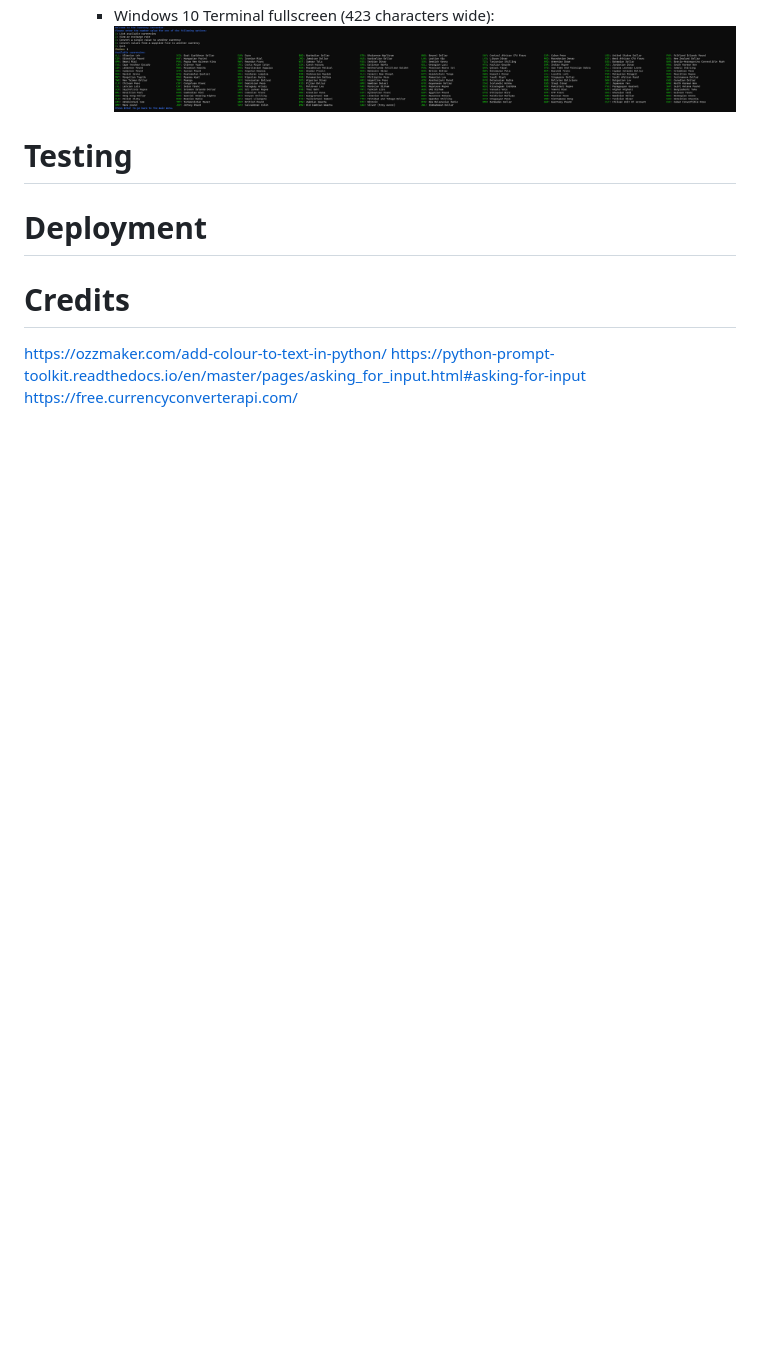
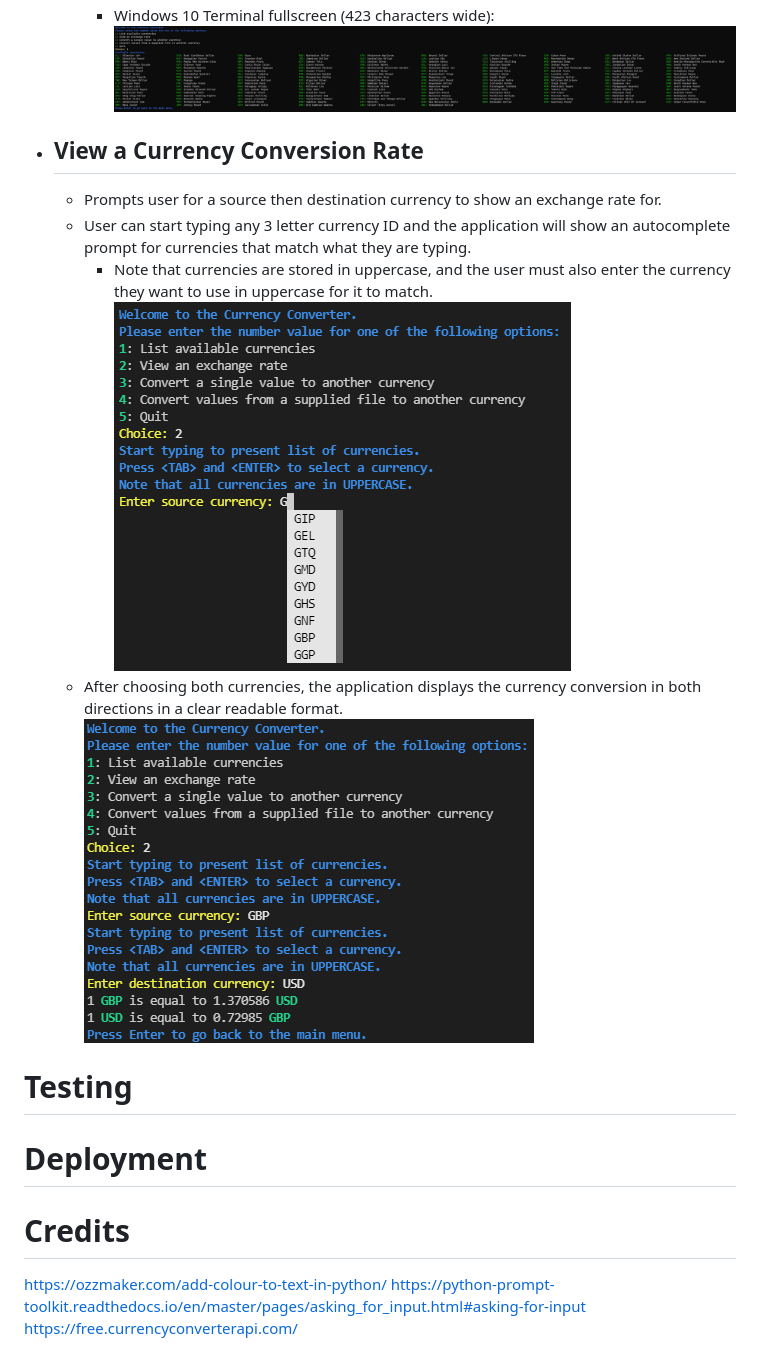
Before and after one commit to SiJiL82/currency-converter, a Markdown page: README.md, the part around the change. Drawn GitHub-style; pictures changed too: readme-assets/images/view_exchange_rate_autocomplete.png (added), readme-assets/images/view_exchange_rate_completed.png (added); blank space fills up the shorter version.

Commit message:
Add view currency conversion rate to Readme

```diff
--- a/README.md
+++ b/README.md
@@ -51,6 +51,13 @@ Below is a high level overview of the workflow through the application.
         ![Currency List - Windows 10 Terminal](readme-assets/images/currency_list_win10_term.png)
         - Windows 10 Terminal fullscreen (423 characters wide):
         ![Currency List - Windows 10 Full Screen](readme-assets/images/currency_list_win10_term_fullscreen.png)
+- ## View a Currency Conversion Rate
+    - Prompts user for a source then destination currency to show an exchange rate for.
+    - User can start typing any 3 letter currency ID and the application will show an autocomplete prompt for currencies that match what they are typing.
+        - Note that currencies are stored in uppercase, and the user must also enter the currency they want to use in uppercase for it to match.
+    ![Autocomplete prompt for currency](readme-assets/images/view_exchange_rate_autocomplete.png)
+    - After choosing both currencies, the application displays the currency conversion in both directions in a clear readable format.
+    ![View Exchange Rate](readme-assets/images/view_exchange_rate_completed.png)
 
 # Testing
 
```
